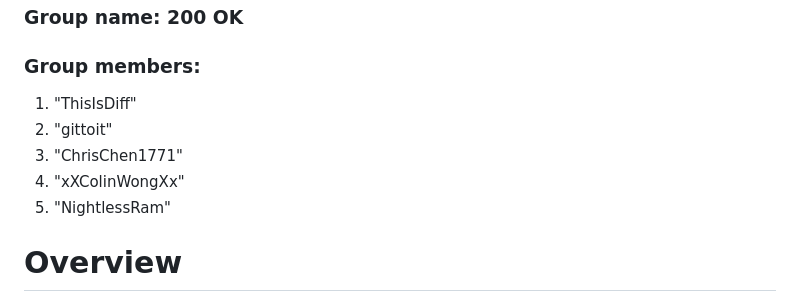
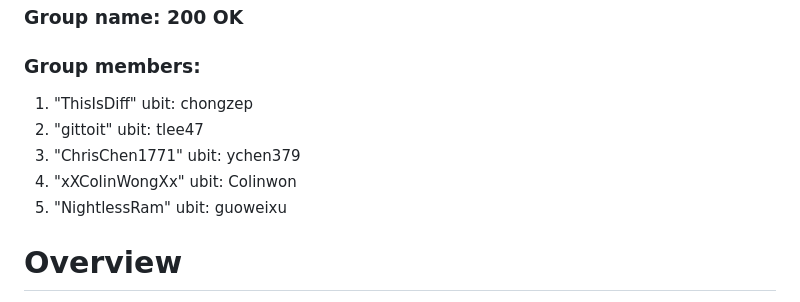
Before and after one commit to NightlessRam/plusminusminus, a Markdown page: README.md, the part around the change. GitHub-like rendering.

Commit message:
Update ubit

```diff
--- a/README.md
+++ b/README.md
@@ -1,11 +1,11 @@
 # CSE 312 Web Project
 ### Group name: 200 OK
 ### Group members:
-1. "ThisIsDiff"
-2. "gittoit"
-3. "ChrisChen1771"
-4. "xXColinWongXx"
-5. "NightlessRam"
+1. "ThisIsDiff" ubit: chongzep
+2. "gittoit" ubit: tlee47
+3. "ChrisChen1771" ubit: ychen379
+4. "xXColinWongXx" ubit: Colinwon
+5. "NightlessRam" ubit: guoweixu
 
 # Overview
 We are designing a social media web app where users can upload food reviews and connect with one another to show each other the new restaurants, bars, cafes, or food courts they discover. Users can currently post and interact with other posts, but we will have more interactive features on the way!
```
